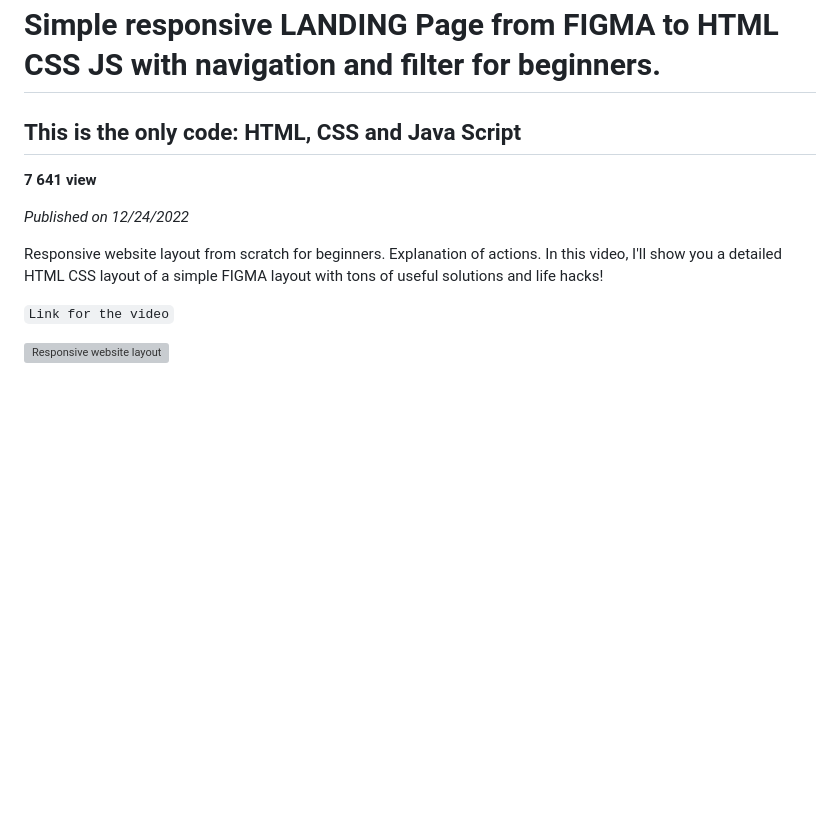
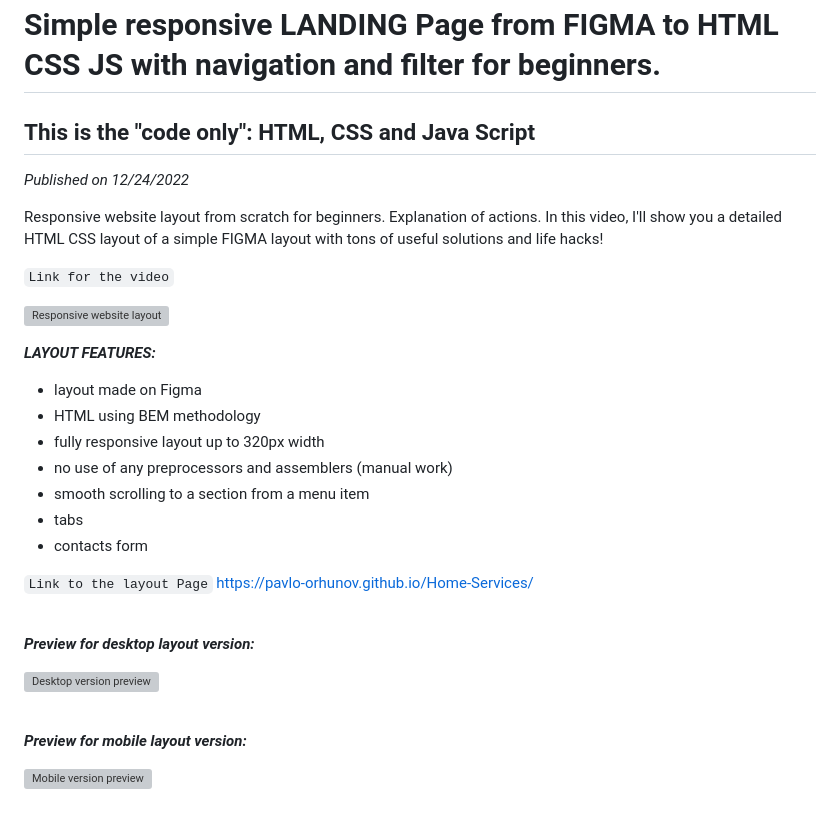
Before and after one commit to Pavlo-Orhunov/SaulDesign, a Markdown page: readme.md, the part around the change. Rendered like a GitHub page; blank space fills up the shorter version; grey boxes are pictures that could not be loaded.

```diff
--- a/readme.md
+++ b/readme.md
@@ -1,8 +1,6 @@
 # Simple responsive LANDING Page from FIGMA to HTML CSS JS with navigation and filter for beginners. <br>
 
-## This is the only code: HTML, CSS and Java Script <br>
-
-**7 641 view** <br>
+## This is the "code only": HTML, CSS and Java Script <br>
 
 _Published on 12/24/2022_ <br>
 
@@ -11,3 +9,28 @@ Responsive website layout from scratch for beginners. Explanation of actions. In
 `Link for the video`
 
 [![Responsive website layout](https://i3.ytimg.com/vi/H-a0tMcrYCg/hqdefault.jpg "Responsive website layout")](https://youtu.be/H-a0tMcrYCg?t=7)
+
+**_LAYOUT FEATURES:_**
+
+- layout made on Figma
+- HTML using BEM methodology
+- fully responsive layout up to 320px width
+- no use of any preprocessors and assemblers (manual work)
+- smooth scrolling to a section from a menu item
+- tabs
+- contacts form
+
+`Link to the layout Page`
+https://pavlo-orhunov.github.io/Home-Services/
+
+<br>
+
+**_Preview for desktop layout version:_**
+
+![Desktop version preview](https://github.com/Pavlo-Orhunov/Home-Services/blob/master/images/desktop.jpg "Desktop version preview")
+
+<br>
+
+**_Preview for mobile layout version:_**
+
+![Mobile version preview](https://github.com/Pavlo-Orhunov/Home-Services/blob/master/images/mobile.jpg "Mobile version preview")
```
Also changed, not shown: img/main/works/bacground.png, img/main/works/work-1.png, img/main/works/work-2.png, img/main/works/work-3.png, 8 other files.
